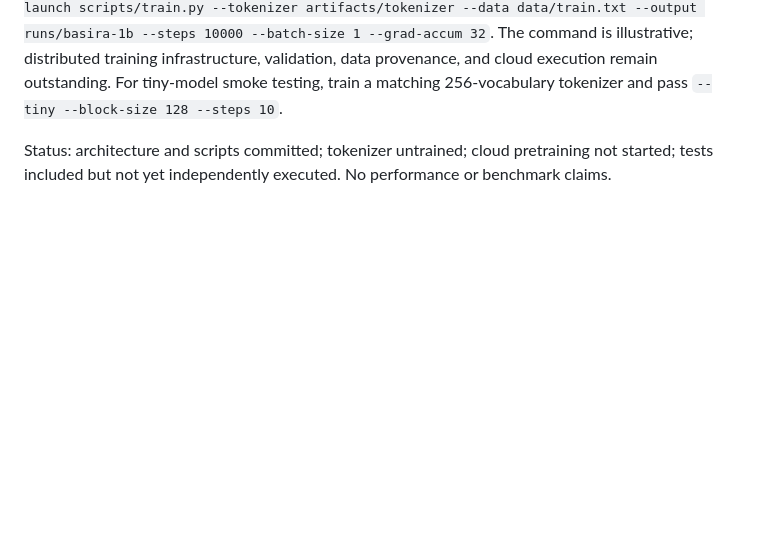
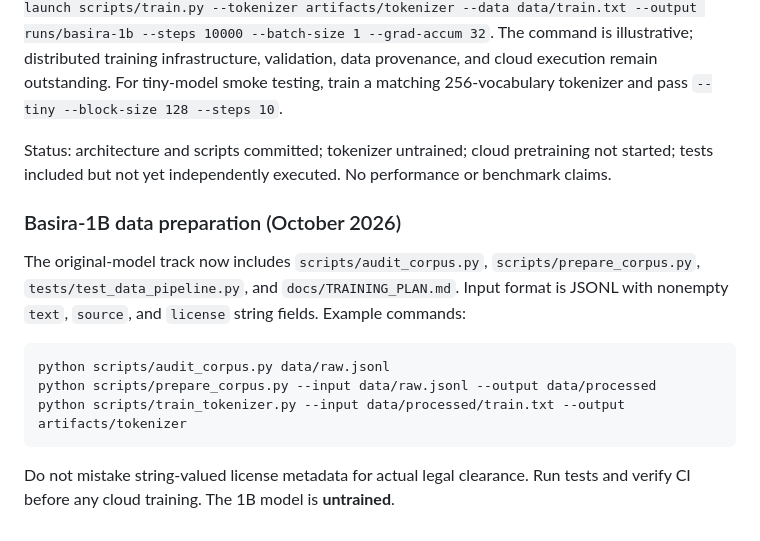
Before and after one commit to 3more102/Basira-, a Markdown page: README.md, the part around the change. GitHub-like rendering; blank space fills up the shorter version.

Commit message:
Document Basira-1B dataset audit and preparation commands

````diff
--- a/README.md
+++ b/README.md
@@ -94,3 +94,15 @@ Architecture: 20 layers, 2048 hidden width, 5632 FFN, 16 attention heads, 4 KV h
 Tokenizer: prepare legally usable bilingual corpus at `data/tokenizer_corpus.txt`, then run `python scripts/train_tokenizer.py --input data/tokenizer_corpus.txt --output artifacts/tokenizer`. The requested 50k vocabulary requires a sufficiently diverse corpus. Pretraining baseline: `accelerate launch scripts/train.py --tokenizer artifacts/tokenizer --data data/train.txt --output runs/basira-1b --steps 10000 --batch-size 1 --grad-accum 32`. The command is illustrative; distributed training infrastructure, validation, data provenance, and cloud execution remain outstanding. For tiny-model smoke testing, train a matching 256-vocabulary tokenizer and pass `--tiny --block-size 128 --steps 10`.
 
 Status: architecture and scripts committed; tokenizer untrained; cloud pretraining not started; tests included but not yet independently executed. No performance or benchmark claims.
+
+### Basira-1B data preparation (October 2026)
+
+The original-model track now includes `scripts/audit_corpus.py`, `scripts/prepare_corpus.py`, `tests/test_data_pipeline.py`, and `docs/TRAINING_PLAN.md`. Input format is JSONL with nonempty `text`, `source`, and `license` string fields. Example commands:
+
+```bash
+python scripts/audit_corpus.py data/raw.jsonl
+python scripts/prepare_corpus.py --input data/raw.jsonl --output data/processed
+python scripts/train_tokenizer.py --input data/processed/train.txt --output artifacts/tokenizer
+```
+
+Do not mistake string-valued license metadata for actual legal clearance. Run tests and verify CI before any cloud training. The 1B model is **untrained**.
````
